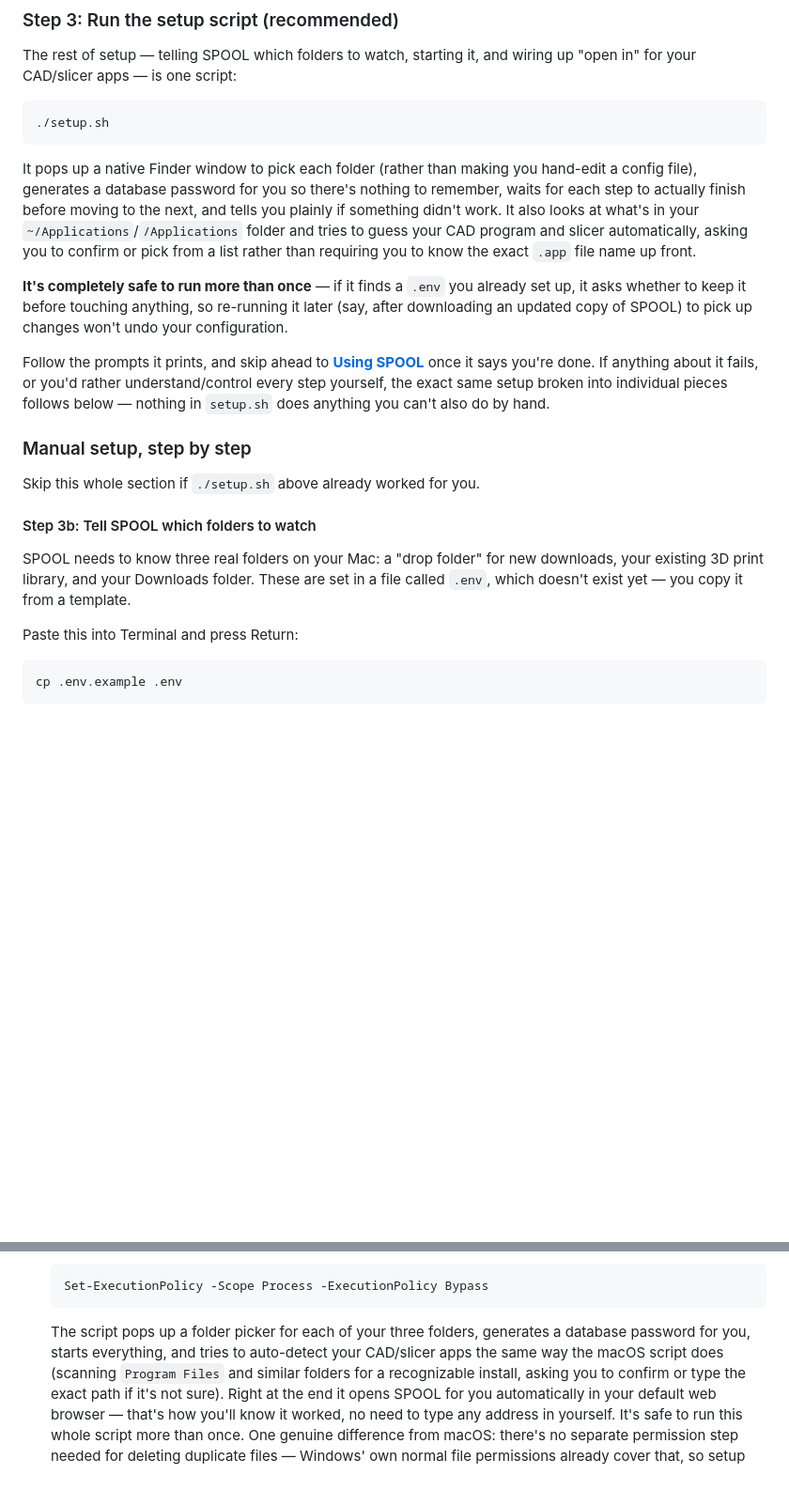
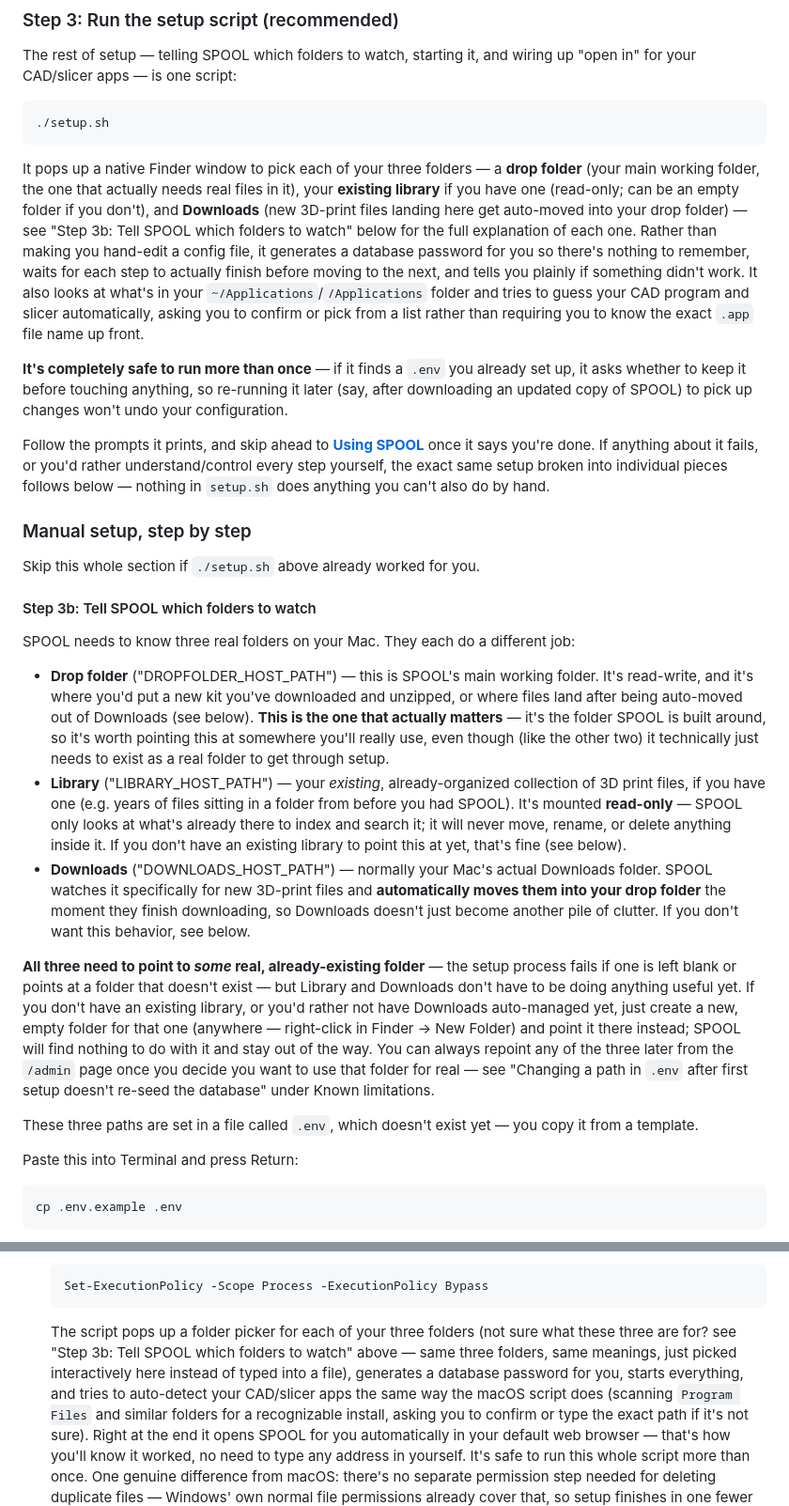
Before and after one commit to joannewood/spool, a Markdown page: README.md, 2 parts joined by grey strips. Shown at 94% size. Drawn GitHub-style; blank space fills up the shorter version.

Commit message:
Explain what the drop folder, library, and Downloads roots each do
The setup steps asked for three folder paths without ever explaining
why there are three or what each one is for. Added a clear breakdown
(drop folder = your real working folder; library = your existing,
read-only collection; Downloads = auto-relocation source) plus an
explicit required/optional note — all three need to be real, existing
folders for setup to succeed, but Library and Downloads can be pointed
at an empty placeholder folder if you don't have an existing library or
don't want the auto-move behavior yet, and can be repointed later via
/admin once you do. Cross-referenced from both the macOS quick-setup
script step and the Windows setup section, which pop up the same three
folder pickers without their own explanation.

Co-Authored-By: Claude Sonnet 5 <noreply@anthropic.com>
Claude-Session: https://claude.ai/code/session_01Ww8rVnHfzcntrAGRYsSKmk

````diff
--- a/README.md
+++ b/README.md
@@ -115,14 +115,20 @@ and wiring up "open in" for your CAD/slicer apps — is one script:
 ./setup.sh
 ```
 
-It pops up a native Finder window to pick each folder (rather than making
-you hand-edit a config file), generates a database password for you so
-there's nothing to remember, waits for each step to actually finish before
-moving to the next, and tells you plainly if something didn't work. It
-also looks at what's in your `~/Applications`/`/Applications` folder and
-tries to guess your CAD program and slicer automatically, asking you to
-confirm or pick from a list rather than requiring you to know the exact
-`.app` file name up front.
+It pops up a native Finder window to pick each of your three folders —
+a **drop folder** (your main working folder, the one that actually needs
+real files in it), your **existing library** if you have one (read-only;
+can be an empty folder if you don't), and **Downloads** (new 3D-print
+files landing here get auto-moved into your drop folder) — see "Step 3b:
+Tell SPOOL which folders to watch" below for the full explanation of
+each one. Rather than making you hand-edit a config file, it generates a
+database password for you so there's nothing to remember, waits for
+each step to actually finish before moving to the next, and tells you
+plainly if something didn't work. It also looks at what's in your
+`~/Applications`/`/Applications` folder and tries to guess your CAD
+program and slicer automatically, asking you to confirm or pick from a
+list rather than requiring you to know the exact `.app` file name up
+front.
 
 **It's completely safe to run more than once** — if it finds a `.env` you
 already set up, it asks whether to keep it before touching anything, so
@@ -141,10 +147,44 @@ Skip this whole section if `./setup.sh` above already worked for you.
 
 #### Step 3b: Tell SPOOL which folders to watch
 
-SPOOL needs to know three real folders on your Mac: a "drop folder" for
-new downloads, your existing 3D print library, and your Downloads folder.
-These are set in a file called `.env`, which doesn't exist yet — you copy
-it from a template.
+SPOOL needs to know three real folders on your Mac. They each do a
+different job:
+
+- **Drop folder** ("DROPFOLDER_HOST_PATH") — this is SPOOL's main working
+  folder. It's read-write, and it's where you'd put a new kit you've
+  downloaded and unzipped, or where files land after being auto-moved
+  out of Downloads (see below). **This is the one that actually
+  matters** — it's the folder SPOOL is built around, so it's worth
+  pointing this at somewhere you'll really use, even though (like the
+  other two) it technically just needs to exist as a real folder to get
+  through setup.
+- **Library** ("LIBRARY_HOST_PATH") — your *existing*, already-organized
+  collection of 3D print files, if you have one (e.g. years of files
+  sitting in a folder from before you had SPOOL). It's mounted
+  **read-only** — SPOOL only looks at what's already there to index and
+  search it; it will never move, rename, or delete anything inside it.
+  If you don't have an existing library to point this at yet, that's
+  fine (see below).
+- **Downloads** ("DOWNLOADS_HOST_PATH") — normally your Mac's actual
+  Downloads folder. SPOOL watches it specifically for new 3D-print files
+  and **automatically moves them into your drop folder** the moment
+  they finish downloading, so Downloads doesn't just become another pile
+  of clutter. If you don't want this behavior, see below.
+
+**All three need to point to *some* real, already-existing folder** — the
+setup process fails if one is left blank or points at a folder that
+doesn't exist — but Library and Downloads don't have to be doing
+anything useful yet. If you don't have an existing library, or you'd
+rather not have Downloads auto-managed yet, just create a new, empty
+folder for that one (anywhere — right-click in Finder → New Folder) and
+point it there instead; SPOOL will find nothing to do with it and stay
+out of the way. You can always repoint any of the three later from the
+`/admin` page once you decide you want to use that folder for real — see
+"Changing a path in `.env` after first setup doesn't re-seed the
+database" under Known limitations.
+
+These three paths are set in a file called `.env`, which doesn't exist
+yet — you copy it from a template.
 
 Paste this into Terminal and press Return:
 
@@ -324,8 +364,11 @@ container.
    Set-ExecutionPolicy -Scope Process -ExecutionPolicy Bypass
    ```
 
-   The script pops up a folder picker for each of your three folders,
-   generates a database password for you, starts everything, and tries
+   The script pops up a folder picker for each of your three folders
+   (not sure what these three are for? see "Step 3b: Tell SPOOL which
+   folders to watch" above — same three folders, same meanings, just
+   picked interactively here instead of typed into a file), generates a
+   database password for you, starts everything, and tries
    to auto-detect your CAD/slicer apps the same way the macOS script
    does (scanning `Program Files` and similar folders for a recognizable
    install, asking you to confirm or type the exact path if it's not
````
